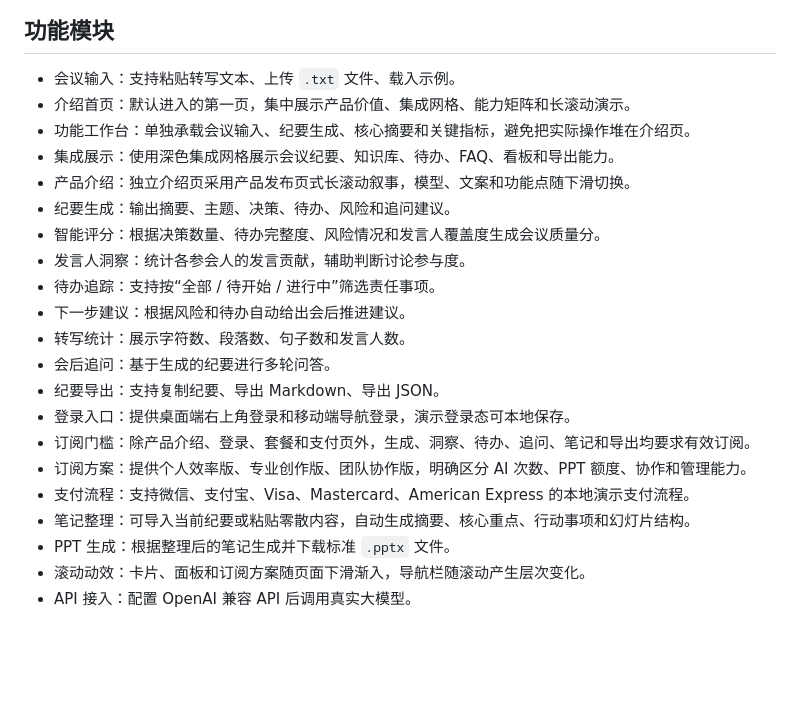
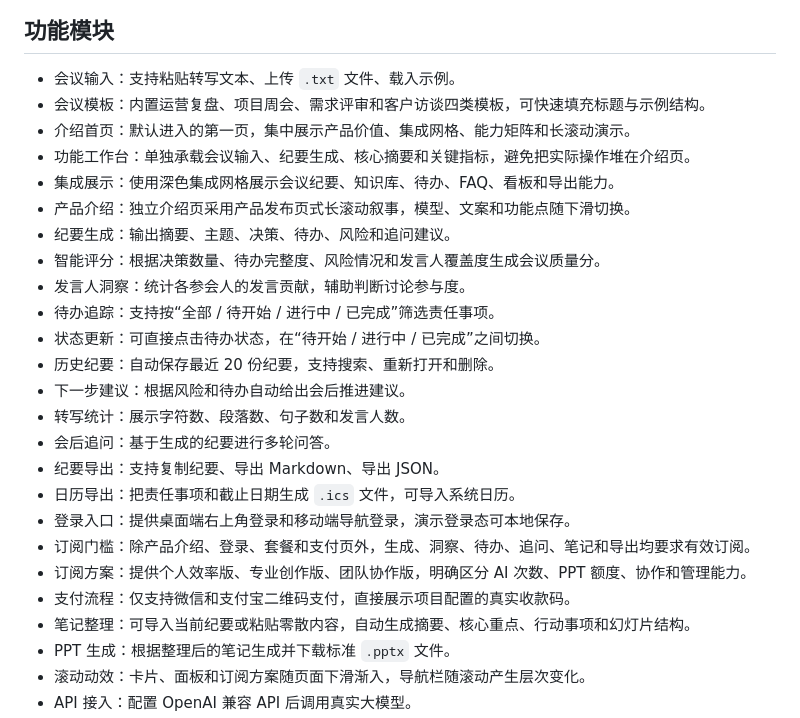
Before and after one commit to kirk261612/-, a Markdown page: README.md, the part around the change. Drawn GitHub-style; blank space fills up the shorter version.

```diff
--- a/README.md
+++ b/README.md
@@ -9,6 +9,7 @@
 ## 功能模块
 
 - 会议输入：支持粘贴转写文本、上传 `.txt` 文件、载入示例。
+- 会议模板：内置运营复盘、项目周会、需求评审和客户访谈四类模板，可快速填充标题与示例结构。
 - 介绍首页：默认进入的第一页，集中展示产品价值、集成网格、能力矩阵和长滚动演示。
 - 功能工作台：单独承载会议输入、纪要生成、核心摘要和关键指标，避免把实际操作堆在介绍页。
 - 集成展示：使用深色集成网格展示会议纪要、知识库、待办、FAQ、看板和导出能力。
@@ -16,15 +17,18 @@
 - 纪要生成：输出摘要、主题、决策、待办、风险和追问建议。
 - 智能评分：根据决策数量、待办完整度、风险情况和发言人覆盖度生成会议质量分。
 - 发言人洞察：统计各参会人的发言贡献，辅助判断讨论参与度。
-- 待办追踪：支持按“全部 / 待开始 / 进行中”筛选责任事项。
+- 待办追踪：支持按“全部 / 待开始 / 进行中 / 已完成”筛选责任事项。
+- 状态更新：可直接点击待办状态，在“待开始 / 进行中 / 已完成”之间切换。
+- 历史纪要：自动保存最近 20 份纪要，支持搜索、重新打开和删除。
 - 下一步建议：根据风险和待办自动给出会后推进建议。
 - 转写统计：展示字符数、段落数、句子数和发言人数。
 - 会后追问：基于生成的纪要进行多轮问答。
 - 纪要导出：支持复制纪要、导出 Markdown、导出 JSON。
+- 日历导出：把责任事项和截止日期生成 `.ics` 文件，可导入系统日历。
 - 登录入口：提供桌面端右上角登录和移动端导航登录，演示登录态可本地保存。
 - 订阅门槛：除产品介绍、登录、套餐和支付页外，生成、洞察、待办、追问、笔记和导出均要求有效订阅。
 - 订阅方案：提供个人效率版、专业创作版、团队协作版，明确区分 AI 次数、PPT 额度、协作和管理能力。
-- 支付流程：支持微信、支付宝、Visa、Mastercard、American Express 的本地演示支付流程。
+- 支付流程：仅支持微信和支付宝二维码支付，直接展示项目配置的真实收款码。
 - 笔记整理：可导入当前纪要或粘贴零散内容，自动生成摘要、核心重点、行动事项和幻灯片结构。
 - PPT 生成：根据整理后的笔记生成并下载标准 `.pptx` 文件。
 - 滚动动效：卡片、面板和订阅方案随页面下滑渐入，导航栏随滚动产生层次变化。
```
Also changed, not shown: DESIGN.md (+5 -1 lines), public/assets/alipay-qr-source.jpg (added), public/assets/wechat-qr-source.jpg (added), 3 other files.
